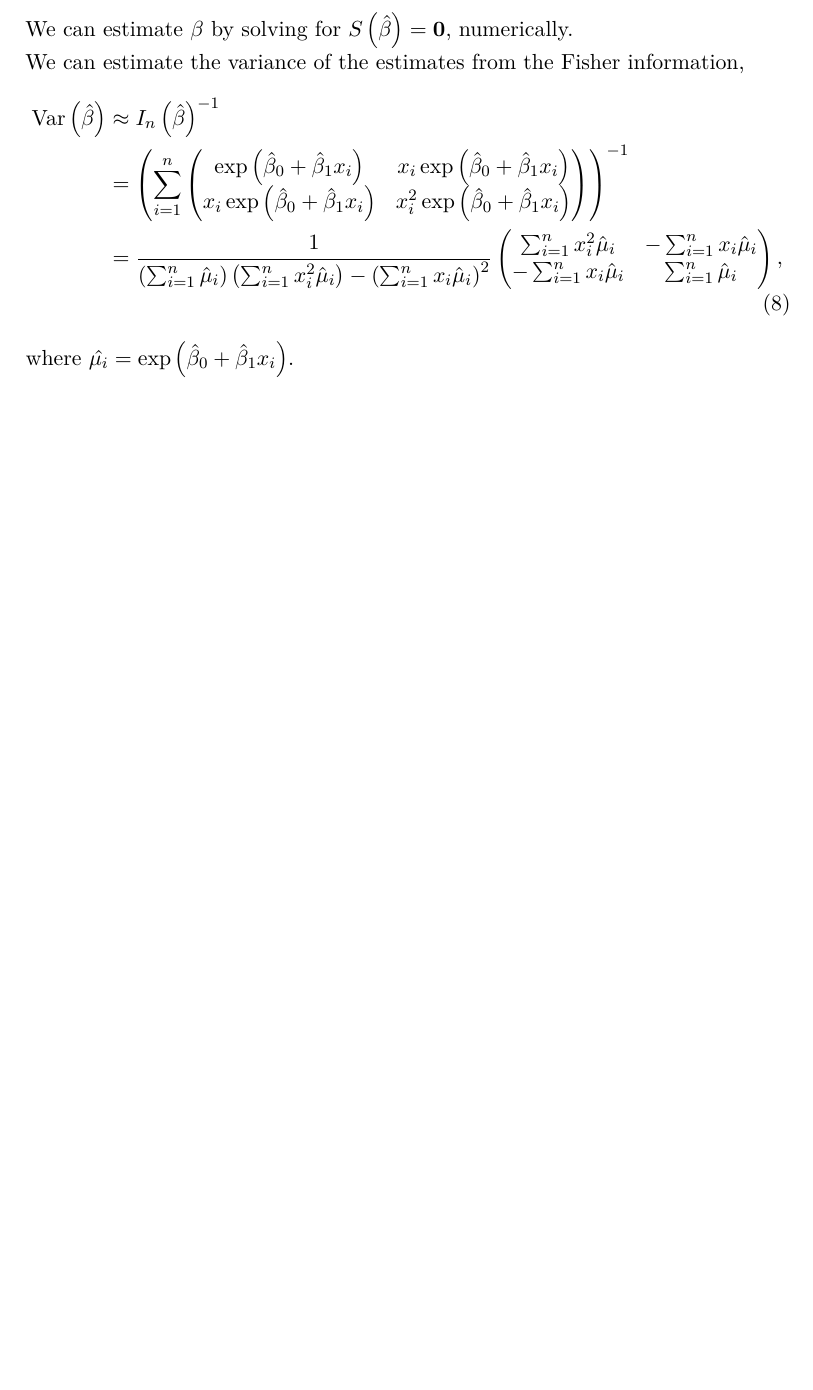
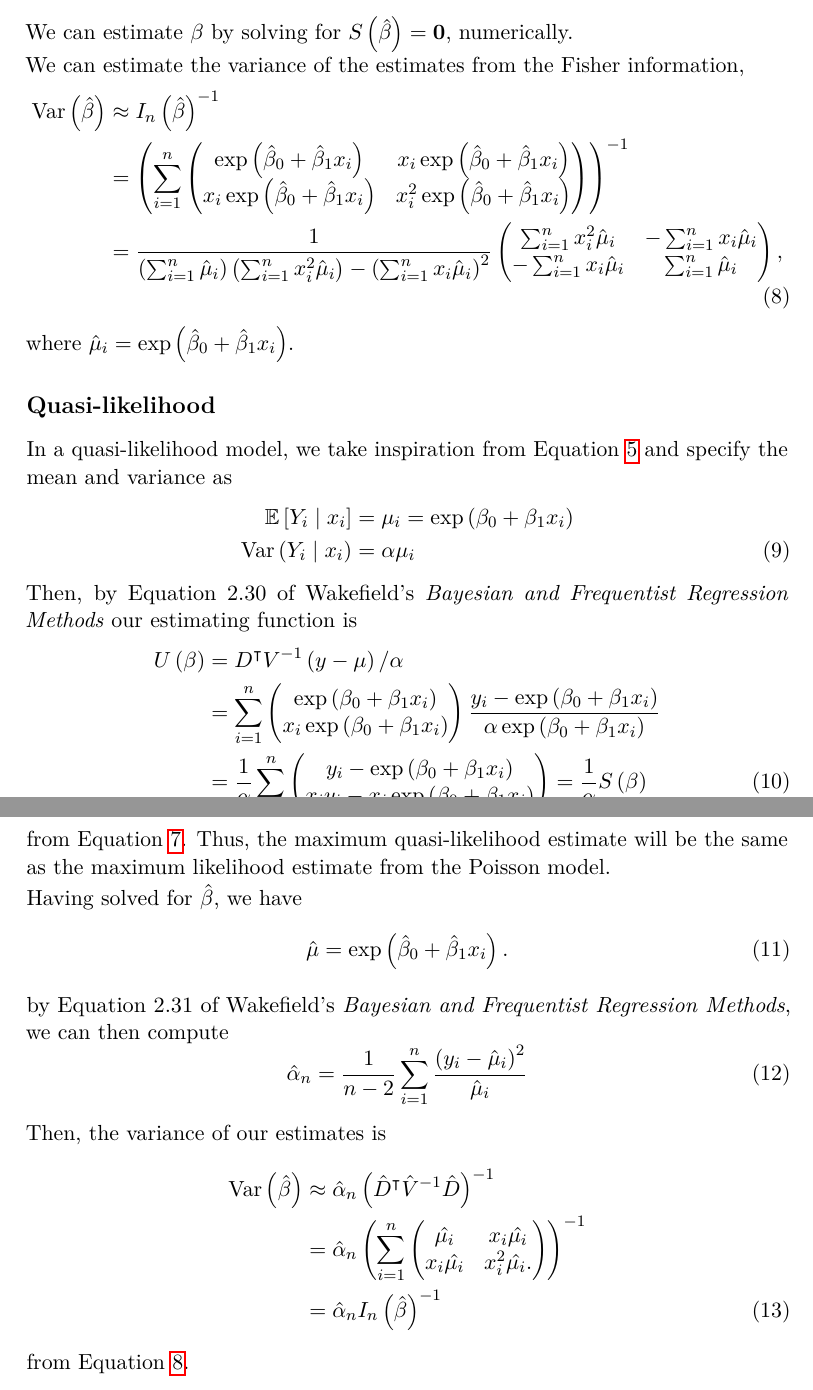
Before and after one commit to ppham27/stat570, a LaTeX problem sheet (hw3/solutions.tex): part of page 2 of 2 before the commit and two parts of pages 2 and 3 of 3 after it, the two joined at a grey line, cut so that both start at the same text, the shorter picture padded with empty space. Compiled offline with pdfLaTeX.

Commit message:
quasi likelihood

```diff
--- a/hw3/solutions.tex
+++ b/hw3/solutions.tex
@@ -153,8 +154,73 @@
           \sum_{i=1}^n \hat{\mu}_i
         \end{pmatrix}, \label{eqn:p2_beta_hat_variance}
     \end{align}
-    where $\hat{\mu_i} = \exp\left(\hat{\beta}_0 + \hat{\beta}_1x_i\right)$.
+    where $\hat{\mu}_i = \exp\left(\hat{\beta}_0 + \hat{\beta}_1x_i\right)$.
 
+    \subsection*{Quasi-likelihood}
+
+    In a quasi-likelihood model, we take inspiration from Equation
+    \ref{eqn:p1_y_mean_variance} and specify the mean and variance as
+    \begin{align}
+      \mathbb{E}\left[
+      Y_i
+      \mid x_i
+      \right]
+      &= \mu_i = \exp\left(\beta_0 + \beta_1x_i\right) \nonumber\\
+      \operatorname{Var}\left(Y_i \mid x_i\right)
+      &= \alpha \mu_i
+      \label{eqn:p1_y_quasi_mean_variance}
+    \end{align}
+
+    Then, by Equation 2.30 of Wakefield's \emph{Bayesian and Frequentist
+      Regression Methods} our estimating function is
+    \begin{align}
+      U\left(\beta\right)
+      &= D^\intercal V^{-1}\left(y - \mu\right)/\alpha \nonumber\\
+      &= \sum_{i=1}^n\begin{pmatrix}
+        \exp\left(\beta_0 + \beta_1x_i\right) \\
+        x_i\exp\left(\beta_0 + \beta_1x_i\right)
+      \end{pmatrix}
+      \frac{y_i - \exp\left(\beta_0 + \beta_1x_i\right)}{\alpha\exp\left(\beta_0 + \beta_1x_i\right)}
+      \nonumber\\
+      &= \frac{1}{\alpha}\sum_{i=1}^n\begin{pmatrix}
+        y_i - \exp\left(\beta_0 + \beta_1x_i\right) \\
+        x_iy_i - x_i\exp\left(\beta_0 + \beta_1x_i\right)
+      \end{pmatrix} = \frac{1}{\alpha}S\left(\beta\right)
+    \end{align}
+    from Equation \ref{eqn:p1_score_function}. Thus, the maximum
+    quasi-likelihood estimate will be the same as the maximum likelihood
+    estimate from the Poisson model.
+
+    Having solved for $\hat{\beta}$, we have
+    \begin{equation}
+      \hat{\mu} = \exp\left(\hat{\beta}_0 + \hat{\beta}_1x_i\right).
+      \label{eqn:p1_mu_hat}
+    \end{equation}
+
+    by Equation 2.31 of Wakefield's \emph{Bayesian and Frequentist Regression
+      Methods}, we can then compute
+    \begin{equation}
+      \hat{\alpha}_n
+      = \frac{1}{n-2}\sum_{i=1}^n \frac{\left(y_i - \hat{\mu}_i\right)^2}{\hat{\mu}_i}
+      \label{eqn:p1_alpha_hat}
+    \end{equation}
+
+    Then, the variance of our estimates is
+    \begin{align}
+      \operatorname{Var}\left(
+      \hat{\beta}
+      \right)
+      &\approx
+      \hat{\alpha}_n\left(\hat{D}^\intercal \hat{V}^{-1} \hat{D}\right)^{-1} \nonumber\\
+      &= \hat{\alpha}_n\left(\sum_{i=1}^n
+        \begin{pmatrix}
+          \hat{\mu_i} & x_i\hat{\mu_i} \\
+          x_i\hat{\mu_i} & x_i^2\hat{\mu_i}.
+        \end{pmatrix}\right)^{-1}
+        \nonumber\\
+      &= \hat{\alpha}_nI_n\left(\hat{\beta}\right)^{-1}
+    \end{align}
+    from Equation \ref{eqn:p2_beta_hat_variance}.
 
   \end{description}
 \end{enumerate}
```
Also changed, not shown: hw3/solutions.pdf, hw3/solutions.tex (1 more changed lines), 1 other file.
